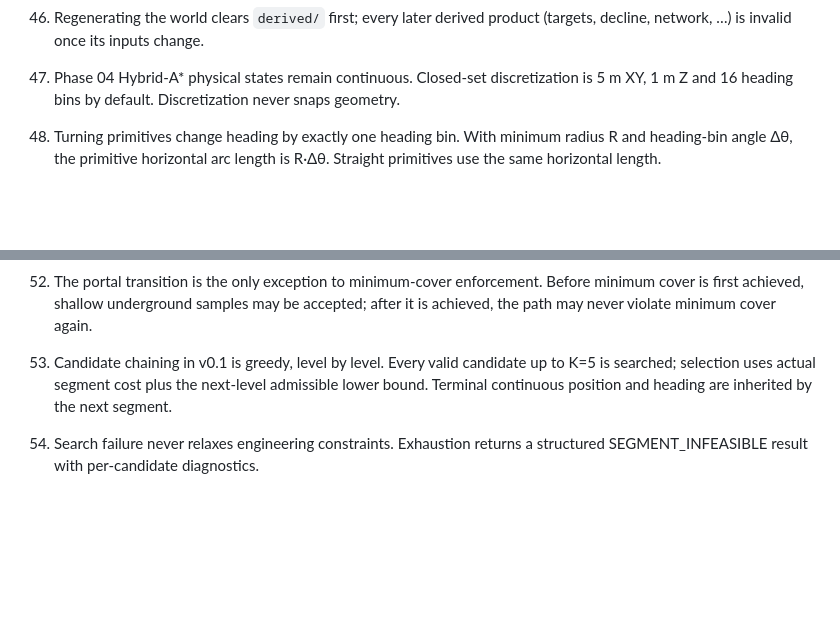
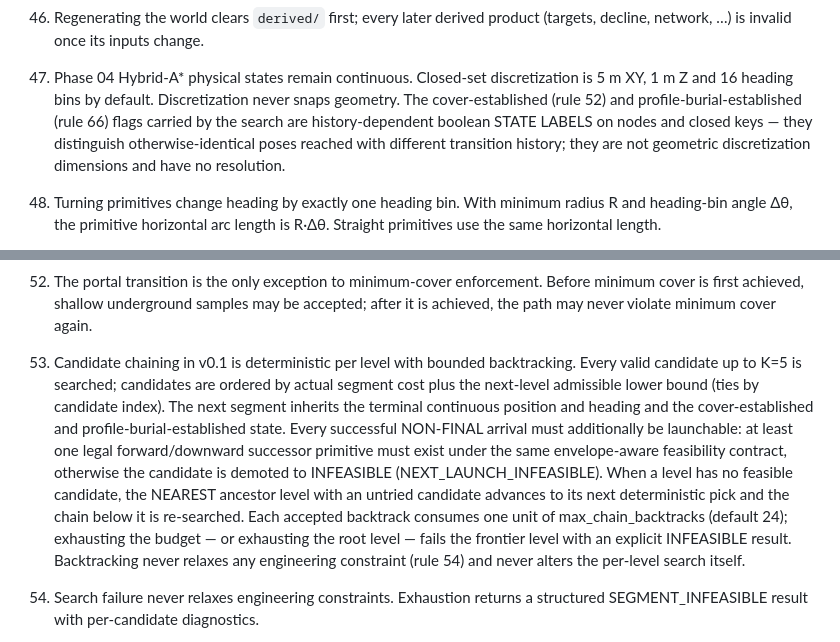
Before and after one commit to junhpark/minegen-ai, a Markdown page: CLAUDE.md, 2 parts joined by grey strips. Rendered like a GitHub page; blank space fills up the shorter version.

Commit message:
docs(rules): rule 53 chain backtracking; rule 47 state-label clarification
Rulebook consistency for PR #3 (documentation only, no implementation
change):

- Rule 53 now describes the implemented chaining contract: deterministic
  per-level candidate search and ordering (segment cost + next-level
  admissible bound, ties by candidate index); inheritance of terminal
  position/heading and cover-established / profile-burial-established
  state; non-final terminal launchability (>=1 legal forward/downward
  successor under the envelope-aware contract, else
  NEXT_LAUNCH_INFEASIBLE); nearest-ancestor bounded deterministic
  backtracking with max_chain_backtracks default 24; explicit INFEASIBLE
  on budget or root exhaustion; no engineering constraint relaxation
  (rule 54) and no change to the per-level search.

- Rule 47 clarifies that cover-established (rule 52) and
  profile-burial-established (rule 66) are history-dependent boolean
  state labels on nodes and closed keys — distinguishing
  otherwise-identical poses with different transition history — not
  geometric discretization dimensions with a resolution.

CI: backend 236 passed, ruff check/format clean, mypy strict clean;
frontend typecheck/eslint 0 issues, vitest 17 passed, build green.

```diff
--- a/CLAUDE.md
+++ b/CLAUDE.md
@@ -251,7 +251,13 @@ cleverness.
 
 47. Phase 04 Hybrid-A* physical states remain continuous.
     Closed-set discretization is 5 m XY, 1 m Z and 16 heading bins
-    by default. Discretization never snaps geometry.
+    by default. Discretization never snaps geometry. The
+    cover-established (rule 52) and profile-burial-established
+    (rule 66) flags carried by the search are history-dependent
+    boolean STATE LABELS on nodes and closed keys — they distinguish
+    otherwise-identical poses reached with different transition
+    history; they are not geometric discretization dimensions and
+    have no resolution.
 
 48. Turning primitives change heading by exactly one heading bin.
     With minimum radius R and heading-bin angle Δθ, the primitive
@@ -276,10 +282,25 @@ cleverness.
     underground samples may be accepted; after it is achieved, the
     path may never violate minimum cover again.
 
-53. Candidate chaining in v0.1 is greedy, level by level. Every valid
-    candidate up to K=5 is searched; selection uses actual segment cost
-    plus the next-level admissible lower bound. Terminal continuous
-    position and heading are inherited by the next segment.
+53. Candidate chaining in v0.1 is deterministic per level with
+    bounded backtracking. Every valid candidate up to K=5 is
+    searched; candidates are ordered by actual segment cost plus the
+    next-level admissible lower bound (ties by candidate index). The
+    next segment inherits the terminal continuous position and
+    heading and the cover-established and profile-burial-established
+    state. Every successful NON-FINAL arrival must additionally be
+    launchable: at least one legal forward/downward successor
+    primitive must exist under the same envelope-aware feasibility
+    contract, otherwise the candidate is demoted to INFEASIBLE
+    (NEXT_LAUNCH_INFEASIBLE). When a level has no feasible candidate,
+    the NEAREST ancestor level with an untried candidate advances to
+    its next deterministic pick and the chain below it is
+    re-searched. Each accepted backtrack consumes one unit of
+    max_chain_backtracks (default 24); exhausting the budget — or
+    exhausting the root level — fails the frontier level with an
+    explicit INFEASIBLE result. Backtracking never relaxes any
+    engineering constraint (rule 54) and never alters the per-level
+    search itself.
 
 54. Search failure never relaxes engineering constraints. Exhaustion
     returns a structured SEGMENT_INFEASIBLE result with per-candidate
```
